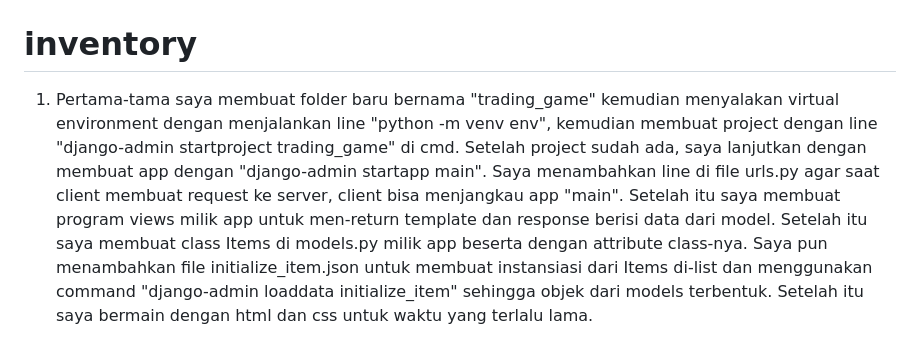
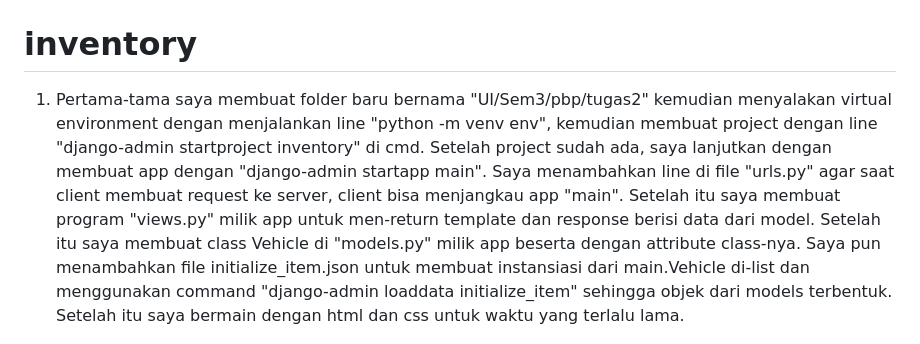
Before and after one commit to KenKomKom/inventory, a Markdown page: README.md, the part around the change. Rendered like a GitHub page.

```diff
--- a/README.md
+++ b/README.md
@@ -1,9 +1,10 @@
 # inventory
-1. Pertama-tama saya membuat folder baru bernama "trading_game" kemudian menyalakan virtual environment dengan menjalankan line "python -m venv env", kemudian membuat project dengan line
-   "django-admin startproject trading_game" di cmd. Setelah project sudah ada, saya lanjutkan dengan membuat app dengan "django-admin startapp main". Saya menambahkan line di file urls.py agar saat
-   client membuat request ke server, client bisa menjangkau app "main". Setelah itu saya membuat program views milik app untuk men-return template dan response berisi data dari model. Setelah itu
-   saya membuat class Items di models.py milik app beserta dengan attribute class-nya.
-   Saya pun menambahkan file initialize_item.json untuk membuat instansiasi dari Items di-list dan menggunakan command "django-admin loaddata initialize_item" sehingga objek dari models terbentuk.
+1. Pertama-tama saya membuat folder baru bernama "UI/Sem3/pbp/tugas2" kemudian menyalakan virtual environment dengan menjalankan line "python -m venv env", kemudian membuat project dengan line
+   "django-admin startproject inventory" di cmd. Setelah project sudah ada, saya lanjutkan dengan membuat app dengan "django-admin startapp main". Saya menambahkan line di file "urls.py" agar saat
+   client membuat request ke server, client bisa menjangkau app "main". Setelah itu saya membuat program "views.py" milik app untuk men-return template dan response berisi data dari model. Setelah itu
+   saya membuat class Vehicle di "models.py" milik app beserta dengan attribute class-nya.
+   Saya pun menambahkan file initialize_item.json untuk membuat instansiasi dari main.Vehicle di-list dan menggunakan command "django-admin loaddata initialize_item" sehingga objek dari models
+   terbentuk.
    Setelah itu saya bermain dengan html dan css untuk waktu yang terlalu lama.
 2. ![Bagan Penjelasan request response](BaganTugas2.PNG)
 3. Virtual environment digunakan dalam pengembangan aplikasi django untuk mempermudah pengerjaan kita karena kita menghilangkan masalah dari ketergantungan terhadap versi django dan requirements lain
```
